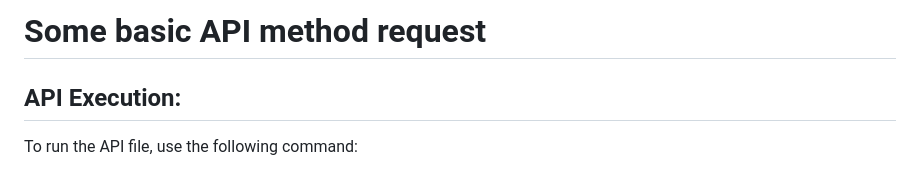
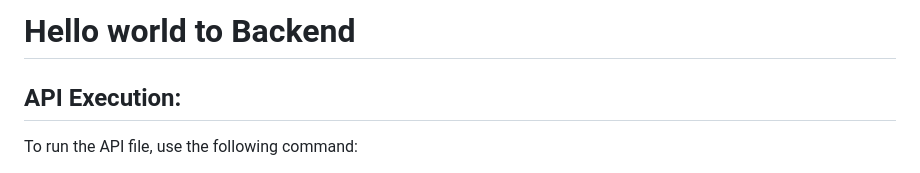
Before and after one commit to khoa16122004/FastAPI-Practice, a Markdown page: README.md, the part around the change. Drawn GitHub-style.

```diff
--- a/README.md
+++ b/README.md
@@ -1,4 +1,4 @@
-# Some basic API method request
+# Hello world to Backend
 
 ## API Execution:
 To run the API file, use the following command:
```
